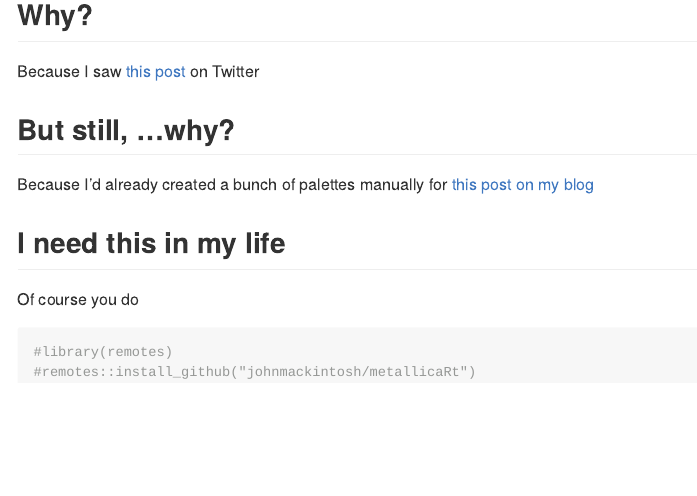
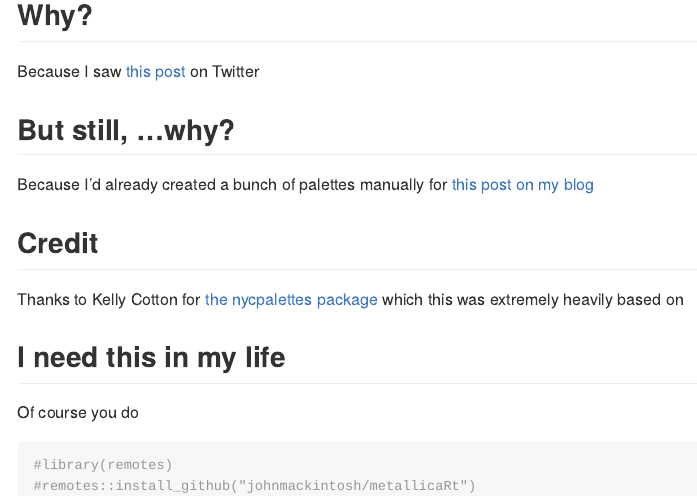
Before and after one commit to johnmackintosh/metallicaRt, an R Markdown document (readme.rmd): the page in a window 1100 px wide, from 330 px down. The pictures show the output file readme.md that the author committed with the source, drawn offline in the style of GitHub.

Commit message:
update readme

```diff
--- a/readme.rmd
+++ b/readme.rmd
@@ -25,6 +25,11 @@ Because I saw [this post](https://github.com/annahensch/R-tutorials/blob/master/
 Because I'd already created a bunch of palettes manually for [this post on my blog](https://johnmackintosh.net/blog/2018-01-29-hardwired-for-tidy-text/)
 
 
+## Credit
+
+Thanks to Kelly Cotton for [the nycpalettes package](https://github.com/kellycotton/nycpalettes) which this was extremely heavily based on
+
+
 ## I need this in my life
 
 Of course you do
```
Also changed, not shown: readme.md.
